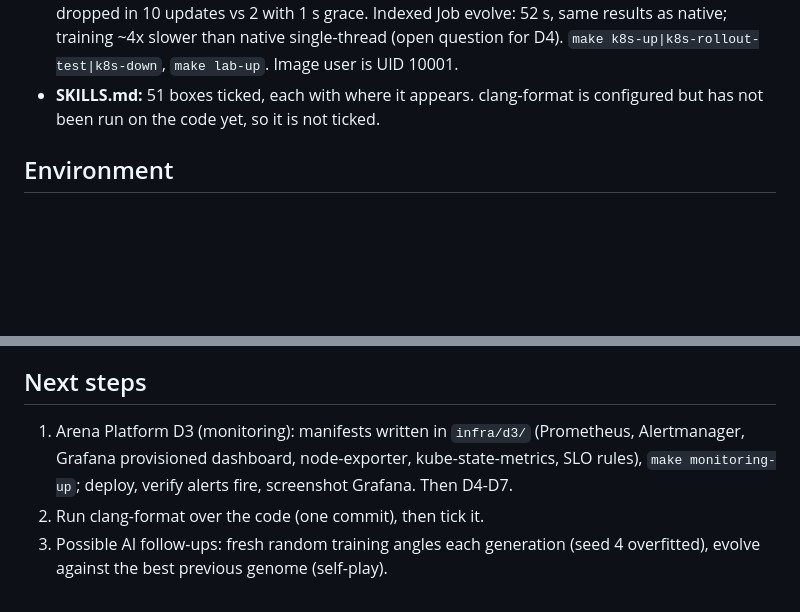
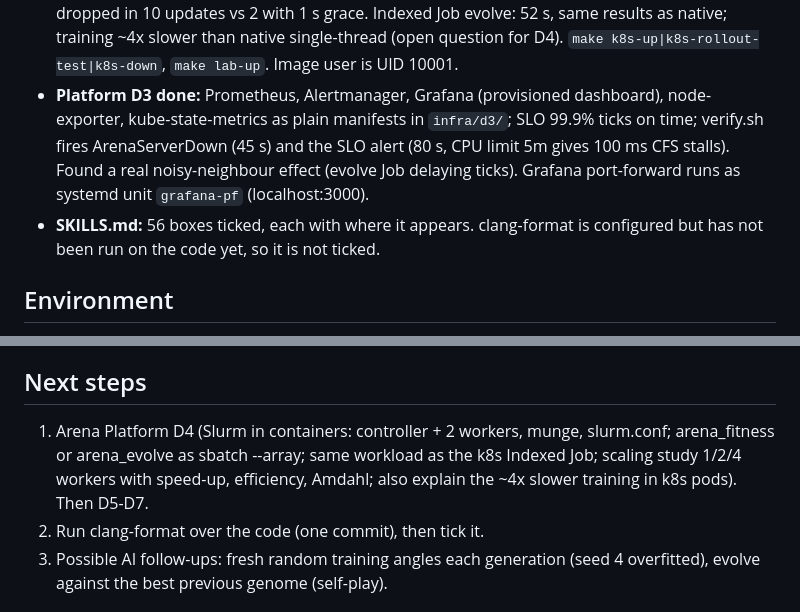
Before and after one commit to s-ansar/arena-evolve, a Markdown page: docs/handoff.md, 2 parts joined by grey strips. Rendered like a GitHub page; blank space fills up the shorter version.

```diff
--- a/docs/handoff.md
+++ b/docs/handoff.md
@@ -19,7 +19,8 @@ Open Claude Code in `C:\Users\hp\Documents\arena-evolve` (not `Documents\evolve`
 - **Platform D0 done:** `infra/d0/` (inventory, baseline, summarise, Windows write test), `make hardware`, `docs/hardware_map.md` (spec vs measured; SSD writes ~70 MB/s traced to the QLC drive, not WSL). Tools installed: sysbench, stress-ng, fio, iperf3, numactl, pciutils, hwloc.
 - **Platform D1 done:** `infra/d1/` Vagrant + vagrant-libvirt on KVM nested in WSL2 (VirtualBox replaced; reasons in `docs/d1_linux_vms.md`). 2 VMs (server 192.168.56.10, client .11), bash provisioning, sandboxed systemd unit (exposure 1.3), key-only ssh, ufw, snapshots. `make vms-up|vms-verify|vms-down`; 11 checks pass after a fresh build (281 s). Vagrant must run from a Linux path: `up.sh` rsyncs the repo to `~/arena-d1`. VMs are halted to save RAM. `.wslconfig` now has `instanceIdleTimeout=-1` and `vmIdleTimeout=-1` (WSL used to stop the distro ~15 s after the last session, killing VMs).
 - **Platform D2 done:** k3d (1 server + 2 agents) pulling from a local registry `k3d-arena-registry:5050` (k3d image import raced then hung). Manifests in `infra/d2/k8s/`; graceful drain (SIGTERM via sigwait thread, /ready 503, Welcome only when all players in); rollout test 0 dropped in 10 updates vs 2 with 1 s grace. Indexed Job evolve: 52 s, same results as native; training ~4x slower than native single-thread (open question for D4). `make k8s-up|k8s-rollout-test|k8s-down`, `make lab-up`. Image user is UID 10001.
-- **SKILLS.md:** 51 boxes ticked, each with where it appears. clang-format is configured but has not been run on the code yet, so it is not ticked.
+- **Platform D3 done:** Prometheus, Alertmanager, Grafana (provisioned dashboard), node-exporter, kube-state-metrics as plain manifests in `infra/d3/`; SLO 99.9% ticks on time; verify.sh fires ArenaServerDown (45 s) and the SLO alert (80 s, CPU limit 5m gives 100 ms CFS stalls). Found a real noisy-neighbour effect (evolve Job delaying ticks). Grafana port-forward runs as systemd unit `grafana-pf` (localhost:3000).
+- **SKILLS.md:** 56 boxes ticked, each with where it appears. clang-format is configured but has not been run on the code yet, so it is not ticked.
 
 ## Environment
 - WSL2 Ubuntu 26.04 (disk `D:\wsl\Ubuntu`), capped at 4 GB / 4 CPUs by `C:\Users\hp\.wslconfig`. systemd enabled, default user `hp`.
@@ -36,7 +37,7 @@ Open Claude Code in `C:\Users\hp\Documents\arena-evolve` (not `Documents\evolve`
 - The server accepts clients one by one with no timeout and plays one match at a time.
 
 ## Next steps
-1. Arena Platform D3 (monitoring): manifests written in `infra/d3/` (Prometheus, Alertmanager, Grafana provisioned dashboard, node-exporter, kube-state-metrics, SLO rules), `make monitoring-up`; deploy, verify alerts fire, screenshot Grafana. Then D4-D7.
+1. Arena Platform D4 (Slurm in containers: controller + 2 workers, munge, slurm.conf; arena_fitness or arena_evolve as sbatch --array; same workload as the k8s Indexed Job; scaling study 1/2/4 workers with speed-up, efficiency, Amdahl; also explain the ~4x slower training in k8s pods). Then D5-D7.
 2. Run clang-format over the code (one commit), then tick it.
 3. Possible AI follow-ups: fresh random training angles each generation (seed 4 overfitted), evolve against the best previous genome (self-play).
 
```
Also changed, not shown: README.md (+1 -1 lines), SKILLS.md (+5 -5 lines), docs/d3_telemetry.md (added, +46 -0 lines), docs/images/grafana_dashboard.jpg (added), 1 other file.
